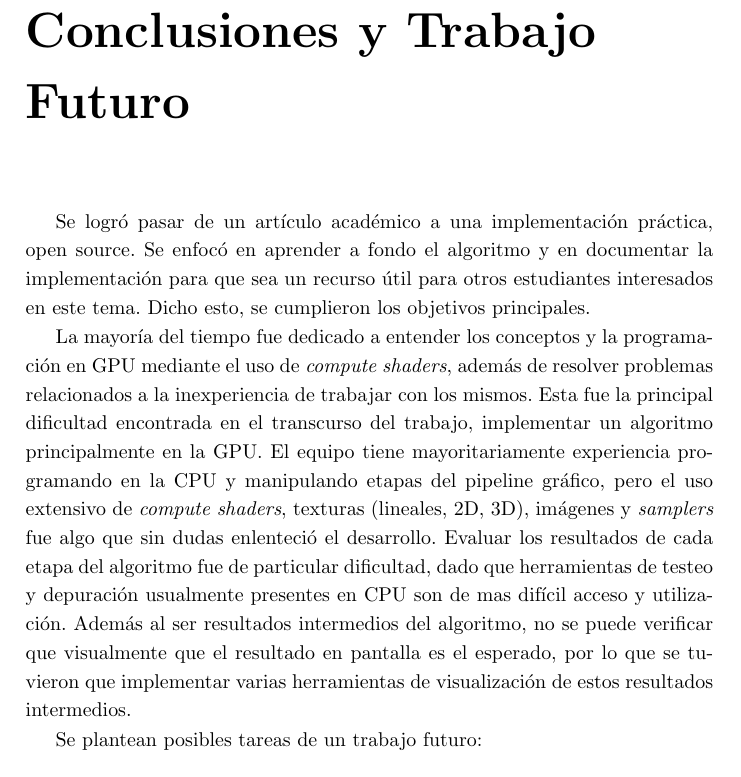
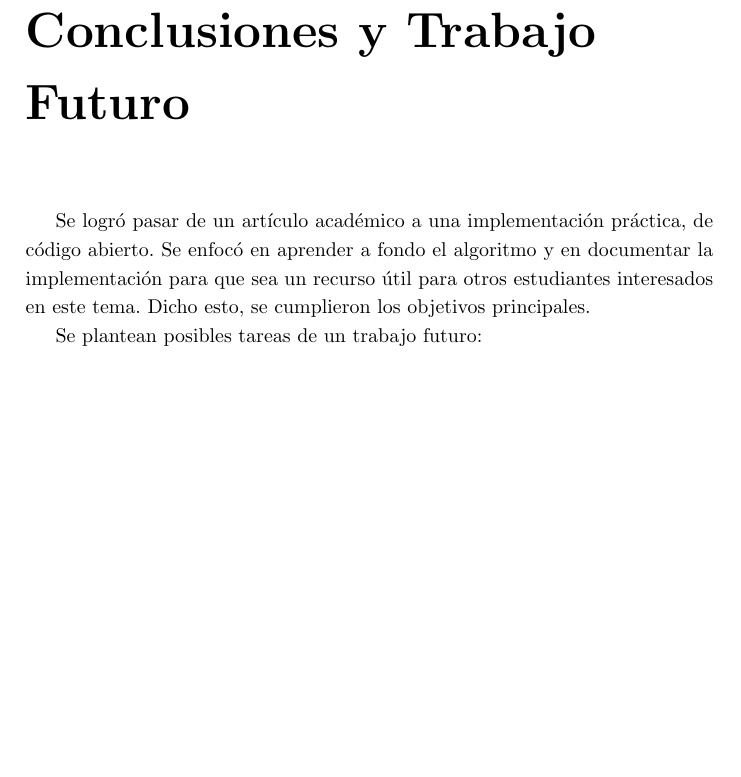
Before and after one commit to franciscoaguirre/voxel-cone-tracing-paper, a LaTeX thesis (main.tex, which reads chapters/6_conclusión/main.tex): part of page 69 of 82, cut so that both start at the same text, the shorter picture padded with empty space. Compiled offline with pdfLaTeX.

Commit message:
conclusion

```diff
--- a/chapters/6_conclusión/main.tex
+++ b/chapters/6_conclusión/main.tex
@@ -13,15 +13,9 @@
 
 \chapter{Conclusiones y Trabajo Futuro}\label{chap:conclusions}
 
-Se logró pasar de un artículo académico a una implementación práctica, open source.
+Se logró pasar de un artículo académico a una implementación práctica, de código abierto.
 Se enfocó en aprender a fondo el algoritmo y en documentar la implementación para que sea un recurso útil para otros estudiantes interesados en este tema.
 Dicho esto, se cumplieron los objetivos principales.
-
-La mayoría del tiempo fue dedicado a entender los conceptos y la programación en GPU mediante el uso de \textit{compute shaders}, además de resolver problemas relacionados a la inexperiencia de trabajar con los mismos.
-Esta fue la principal dificultad encontrada en el transcurso del trabajo, implementar un algoritmo principalmente en la GPU.
-El equipo tiene mayoritariamente experiencia programando en la CPU y manipulando etapas del pipeline gráfico, pero el uso extensivo de \textit{compute shaders}, texturas (lineales, 2D, 3D), imágenes y \textit{samplers} fue algo que sin dudas enlenteció el desarrollo.
-Evaluar los resultados de cada etapa del algoritmo fue de particular dificultad, dado que herramientas de testeo y depuración usualmente presentes en CPU son de mas difícil acceso y utilización.
-Además al ser resultados intermedios del algoritmo, no se puede verificar que visualmente que el resultado en pantalla es el esperado, por lo que se tuvieron que implementar varias herramientas de visualización de estos resultados intermedios.
 
 Se plantean posibles tareas de un trabajo futuro:
 \begin{itemize}
```
